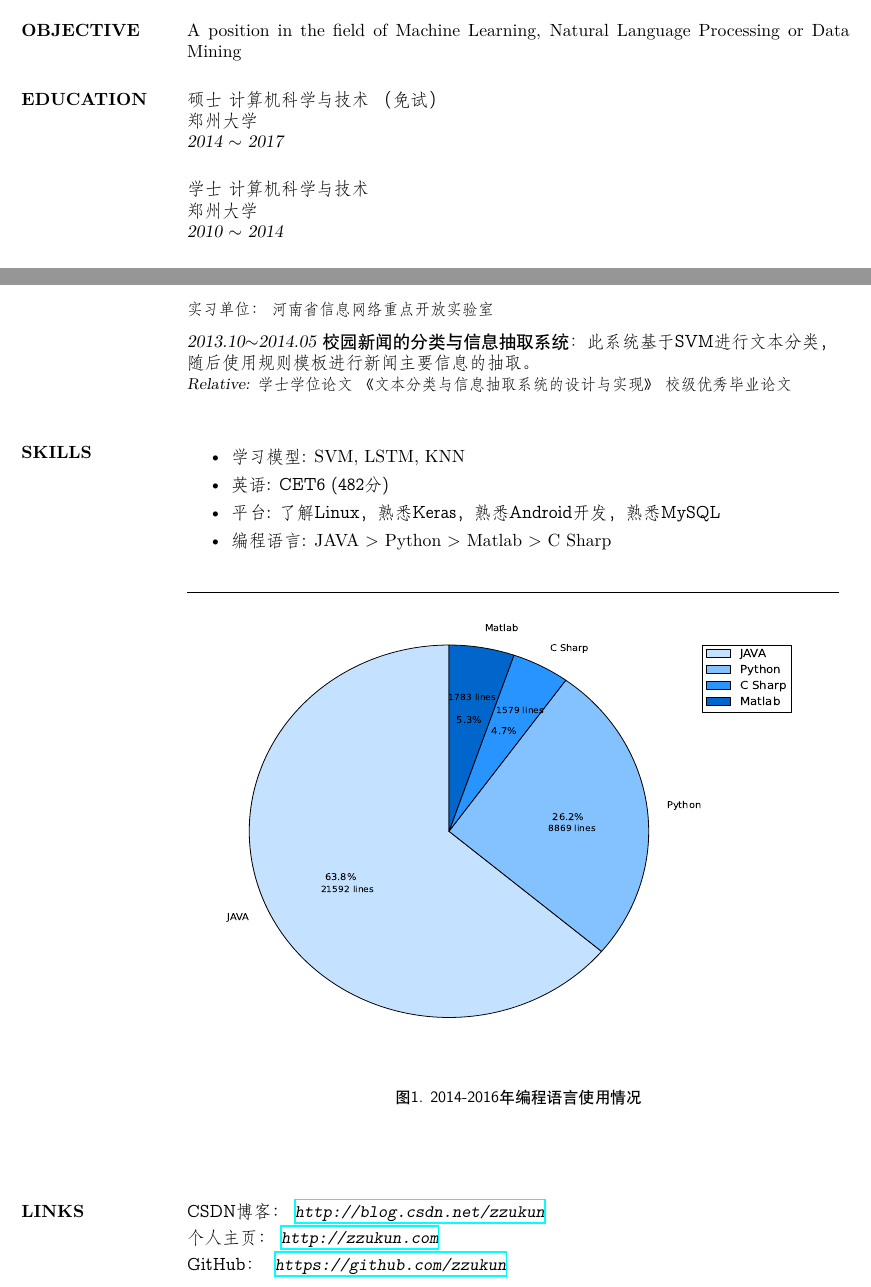
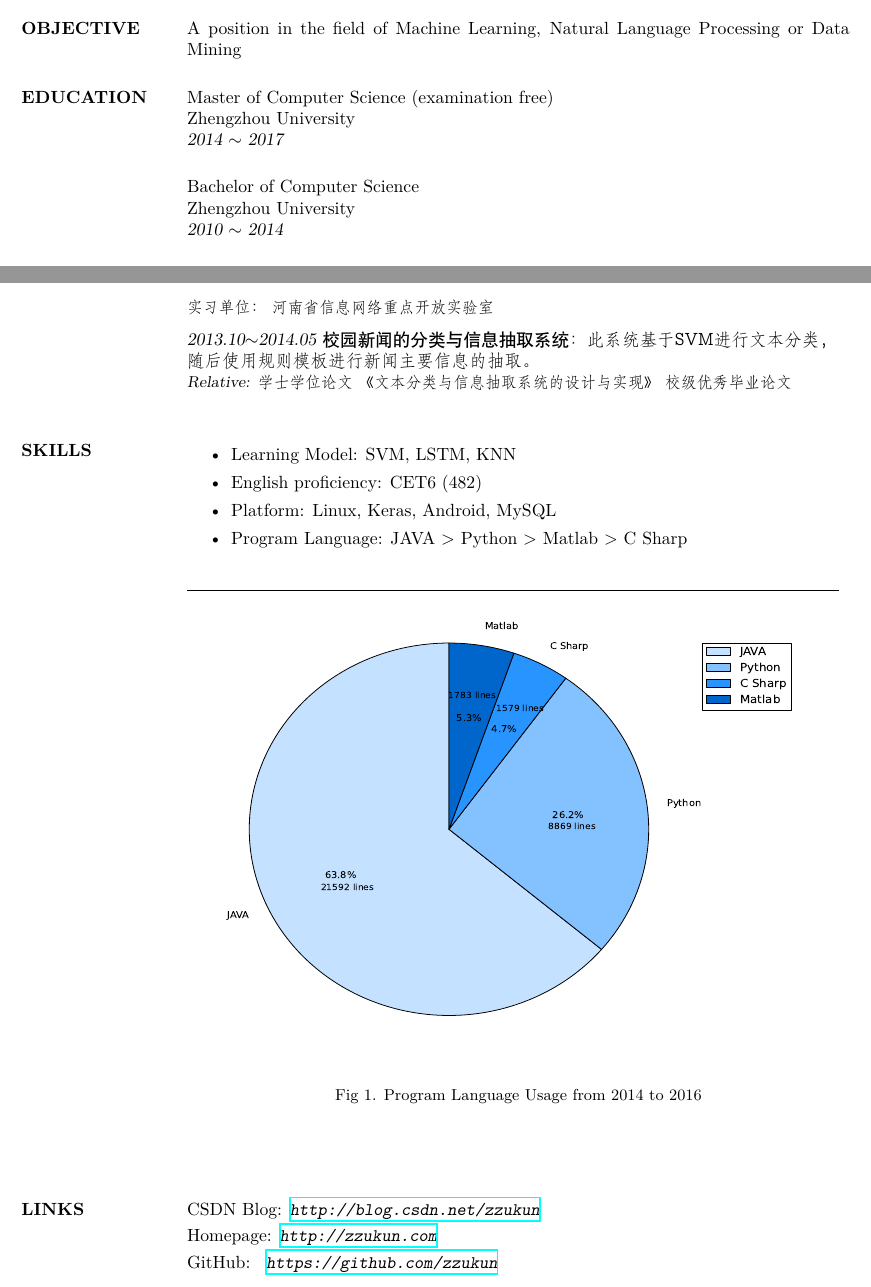
Before and after one commit to zzukun/KunLiResume, a LaTeX CV (myresume-en.tex): two parts of pages 1 and 2 of 2, joined at a grey line, cut so that both start at the same text. Compiled offline with XeLaTeX; a missing font is replaced by an installed copy or a similar font.

Commit message:
update EnVersion

```diff
--- a/myresume-en.tex
+++ b/myresume-en.tex
@@ -27,12 +27,12 @@
 A position in the field of Machine Learning, Natural Language Processing or Data Mining
 
 \section{EDUCATION}
- {\仿宋 硕士 计算机科学与技术 （免试）  \\
- 郑州大学 }\\
+ { Master of Computer Science (examination free)  \\
+ Zhengzhou University }\\
  {\sl 2014 $\sim$ 2017} \\
 [15pt]
- {\仿宋 学士 计算机科学与技术 \\
- 郑州大学 } \\
+ { Bachelor of Computer Science \\
+ Zhengzhou University } \\
  {\sl 2010 $\sim$ 2014 }
 
 \section{EXPERIENCE}
@@ -88,17 +88,17 @@ A position in the field of Machine Learning, Natural Language Processing or Data
 
 \section{SKILLS}
 \begin{itemize}
-\item {\仿宋 学习模型: }SVM, LSTM, KNN
-\item {\仿宋 英语: CET6 (482分)}
-\item {\仿宋 平台: 了解Linux，熟悉Keras，熟悉Android开发，熟悉MySQL}
-\item {\仿宋 编程语言: }JAVA > Python > Matlab > C Sharp
+\item { Learning Model: }SVM, LSTM, KNN
+\item { English proficiency: CET6 (482)}
+\item { Platform: Linux, Keras, Android, MySQL}
+\item { Program Language: }JAVA > Python > Matlab > C Sharp
 \end{itemize}
 
 % \vspace{0.8cm}
 \rule{13.0cm}{0.05em} \\
 \epsfig {figure=figures/figure_1.eps , height = 9cm, width = 13.5cm}
 \begin{center}
-{\黑体\xiaowu 图1. 2014-2016年编程语言使用情况}
+{\xiaowu Fig 1. Program Language Usage from 2014 to 2016}
 \end{center}
 % \rule{13.0cm}{0.05em} \\
 % \section{FIGURE}
@@ -107,11 +107,11 @@ A position in the field of Machine Learning, Natural Language Processing or Data
 
 \vspace {30pt}
 \section {LINKS}
-{\仿宋 CSDN博客：} {\sl \url{http://blog.csdn.net/zzukun}}\\
+{ CSDN Blog:} {\sl \url{http://blog.csdn.net/zzukun}}\\
 [3pt]
-{\仿宋 个人主页：} {\sl \url{http://zzukun.com}}\\
+{ Homepage:} {\sl \url{http://zzukun.com}}\\
 [3pt]
-{\仿宋 GitHub： } {\sl \url{https://github.com/zzukun}}\\
+{ GitHub: } {\sl \url{https://github.com/zzukun}}\\
 
 \end{resume}
 
```
Also changed, not shown: myresume-en.pdf, 2 other files.
